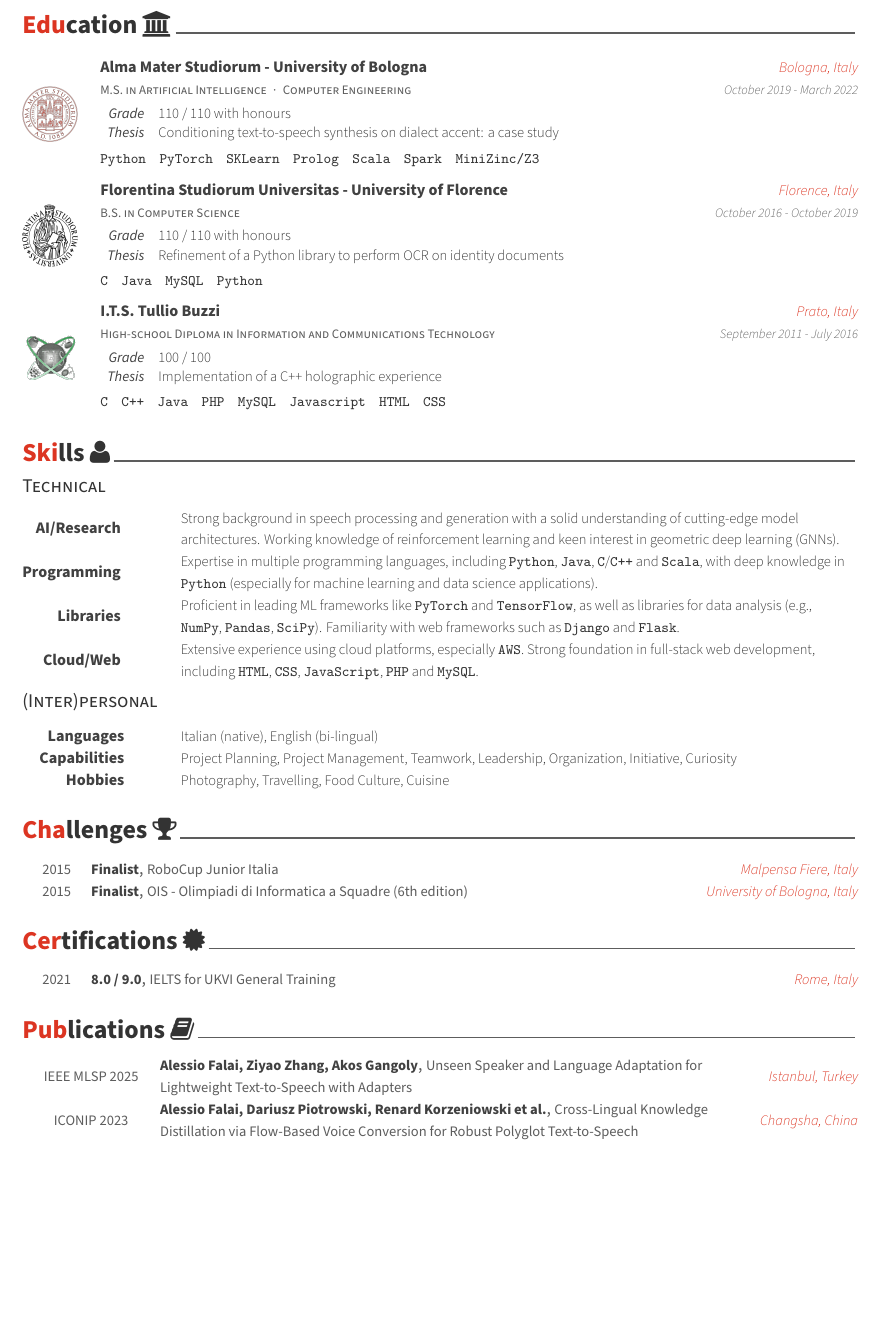
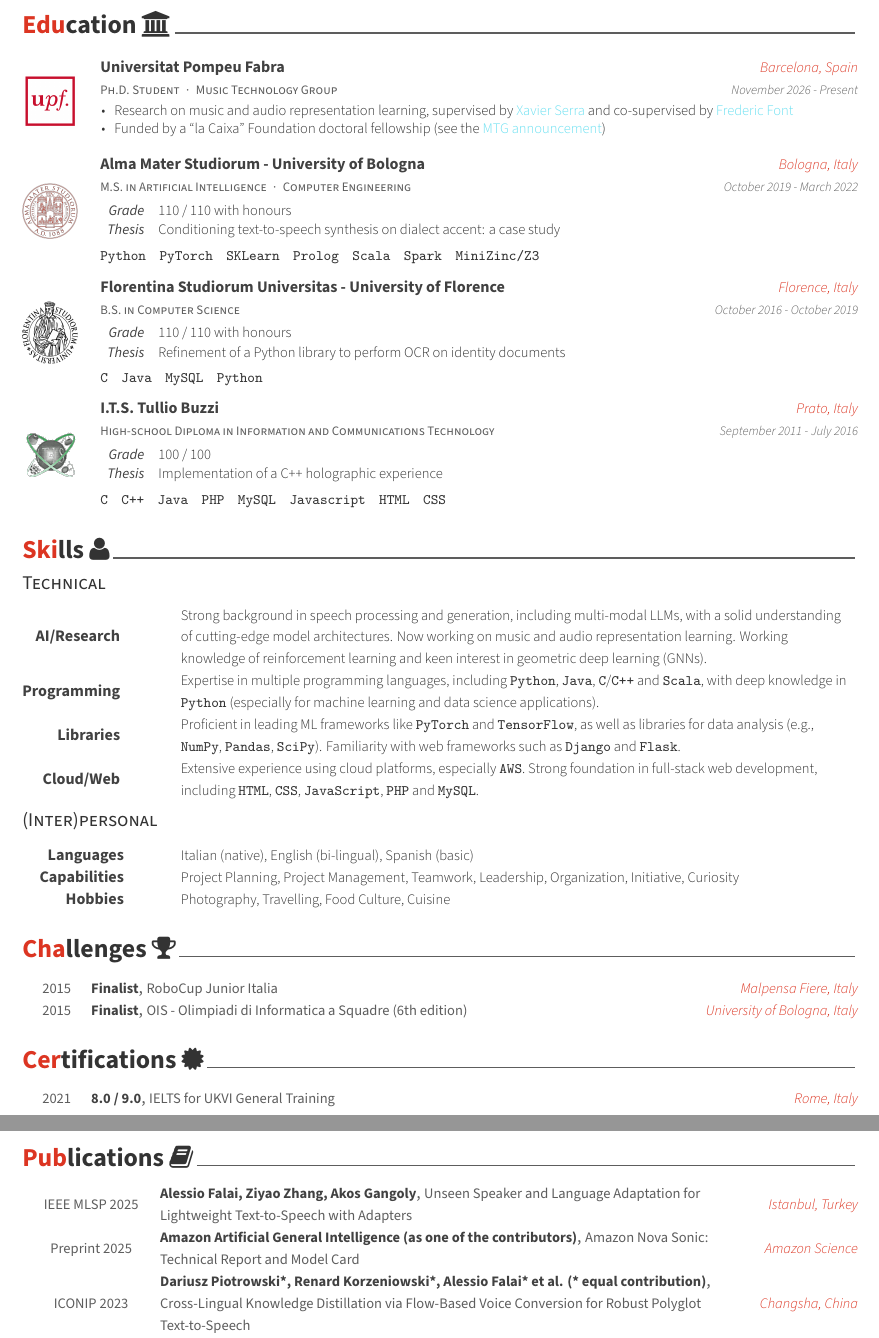
Before and after one commit to Wadaboa/cv-resume, a LaTeX CV (cv.tex, which reads cv/education.tex, cv/publications.tex, cv/skills.tex): part of page 2 of 2 before the commit and two parts of pages 2 and 3 of 3 after it, the two joined at a grey line, cut so that both start at the same text, the shorter picture padded with empty space. The pictures show the PDF file cv.pdf that the author committed with the source.

Commit message:
Add PhD at the MTG and the end of the Amazon role
- Header: PhD Student, Music and Audio Representation Learning.
- Education: PhD at the Music Technology Group, Universitat Pompeu
  Fabra (Barcelona, November 2026 - present), supervised by Xavier
  Serra and co-supervised by Frederic Font (with links to their
  pages), with a "la Caixa" Foundation doctoral fellowship. UPF logo
  from upf.edu.
- Experience: Amazon full-time ends in November 2026; new one-line
  2025-26 item (unified inference, Alexa+ in 7 countries from the UK
  to Brazil); the internship and EasyClaims were remote from Italy.
- Publications: add the Amazon Nova Sonic technical report, and list
  the ICONIP 2023 authors in published order with the equal
  contribution mark.
- Skills: mention multi-modal LLMs and the current research topic;
  add Spanish (basic).

Rebuilt cv.pdf with XeLaTeX (TeX Live 2026). It is now 3 pages, with
the publications on the last one.

```diff
--- a/cv/education.tex
+++ b/cv/education.tex
@@ -7,6 +7,21 @@
 %	Education history
 %-------------------------------------------------------------------------------
 \begin{cventries}
+
+%---------------------------------------------------------
+  \logocventry
+    {Ph.D. Student{\enskip\cdotp\enskip}Music Technology Group}
+    {\href{https://www.upf.edu/}{Universitat Pompeu Fabra}}
+    {Barcelona, Spain}
+    {November 2026 - Present}
+    {
+      \begin{cvitems}
+        \item {Research on music and audio representation learning, supervised by \textcolor{blue}{\href{https://www.upf.edu/web/xavier-serra}{Xavier Serra}} and co-supervised by \textcolor{blue}{\href{https://ffont.github.io/}{Frederic Font}}}
+        \item {Funded by a “la Caixa” Foundation doctoral fellowship (see the \textcolor{blue}{\href{https://www.upf.edu/web/mtg/home/-/asset_publisher/sWCQhjdDLWwE/content/three-new-phd-students-join-the-mtg-in-2026/maximized}{MTG announcement}})}
+      \end{cvitems}
+      \vspace{5.0mm}
+    }
+    {img/upf-logo.png}
 
 %---------------------------------------------------------
   \logocventry
--- a/cv/publications.tex
+++ b/cv/publications.tex
@@ -15,7 +16,13 @@
     {IEEE MLSP 2025}
 
   \cvpub
-    {Alessio Falai, Dariusz Piotrowski, Renard Korzeniowski et al.}
+    {Amazon Artificial General Intelligence (as one of the contributors)}
+    {\href{https://www.amazon.science/publications/amazon-nova-sonic-technical-report-and-model-card}{Amazon Nova Sonic: Technical Report and Model Card}}
+    {Amazon Science}
+    {Preprint 2025}
+
+  \cvpub
+    {Dariusz Piotrowski*, Renard Korzeniowski*, Alessio Falai* et al. (* equal contribution)}
     {\href{https://link.springer.com/chapter/10.1007/978-981-99-8126-7_20}{Cross-Lingual Knowledge Distillation via Flow-Based Voice Conversion for Robust Polyglot Text-to-Speech}}
     {Changsha, China}
     {ICONIP 2023}
--- a/cv/skills.tex
+++ b/cv/skills.tex
@@ -11,7 +11,7 @@
 \begin{cvskills}
   \cvskill
     {AI/Research}
-    {Strong background in speech processing and generation with a solid understanding of cutting-edge model architectures. Working knowledge of reinforcement learning and keen interest in geometric deep learning (GNNs).}
+    {Strong background in speech processing and generation, including multi-modal LLMs, with a solid understanding of cutting-edge model architectures. Now working on music and audio representation learning. Working knowledge of reinforcement learning and keen interest in geometric deep learning (GNNs).}
 
   \cvskill
     {Programming}
@@ -36,7 +36,7 @@
   \hspace{4.0mm}
   \cvskill
     {Languages}
-    {Italian (native), English (bi-lingual)}
+    {Italian (native), English (bi-lingual), Spanish (basic)}
 
   \cvskill
     {Capabilities}
```
Also changed, not shown: cv.tex (+1 -1 lines), cv/experience.tex (+5 -4 lines), cv.pdf, img/upf-logo.png (added), cv/publications.tex (1 more changed lines).
